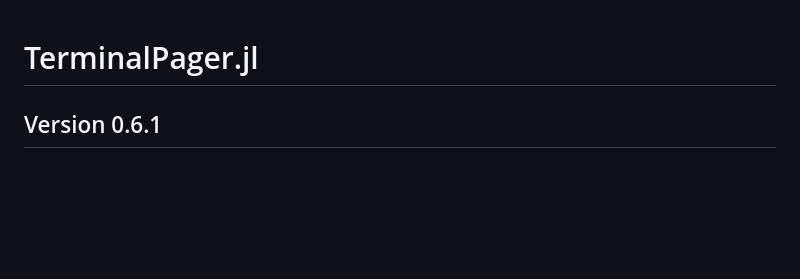
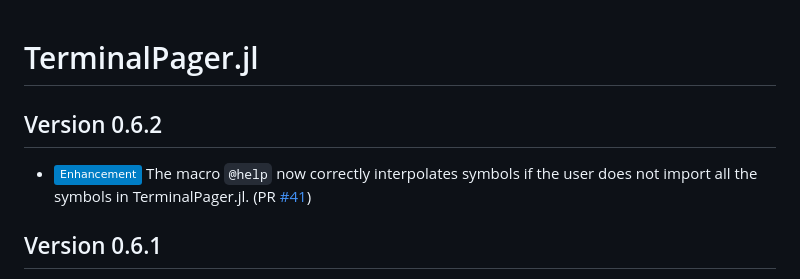
Before and after one commit to ronisbr/TerminalPager.jl, a Markdown page: CHANGELOG.md, the part around the change printed below. Rendered like a GitHub page; badges without logos; blank space fills up the shorter version.

Commit message:
:books: Update CHANGELOG.md

```diff
--- a/CHANGELOG.md
+++ b/CHANGELOG.md
@@ -1,5 +1,11 @@
 TerminalPager.jl
 ================
+
+Version 0.6.2
+-------------
+
+- ![Enhancement][badge-enhancement] The macro `@help` now correctly interpolates symbols if
+  the user does not import all the symbols in TerminalPager.jl. (PR [#41][gh-pr-41])
 
 Version 0.6.1
 -------------
```
Also changed, not shown: other parts of CHANGELOG.md (+1 -0 lines).
